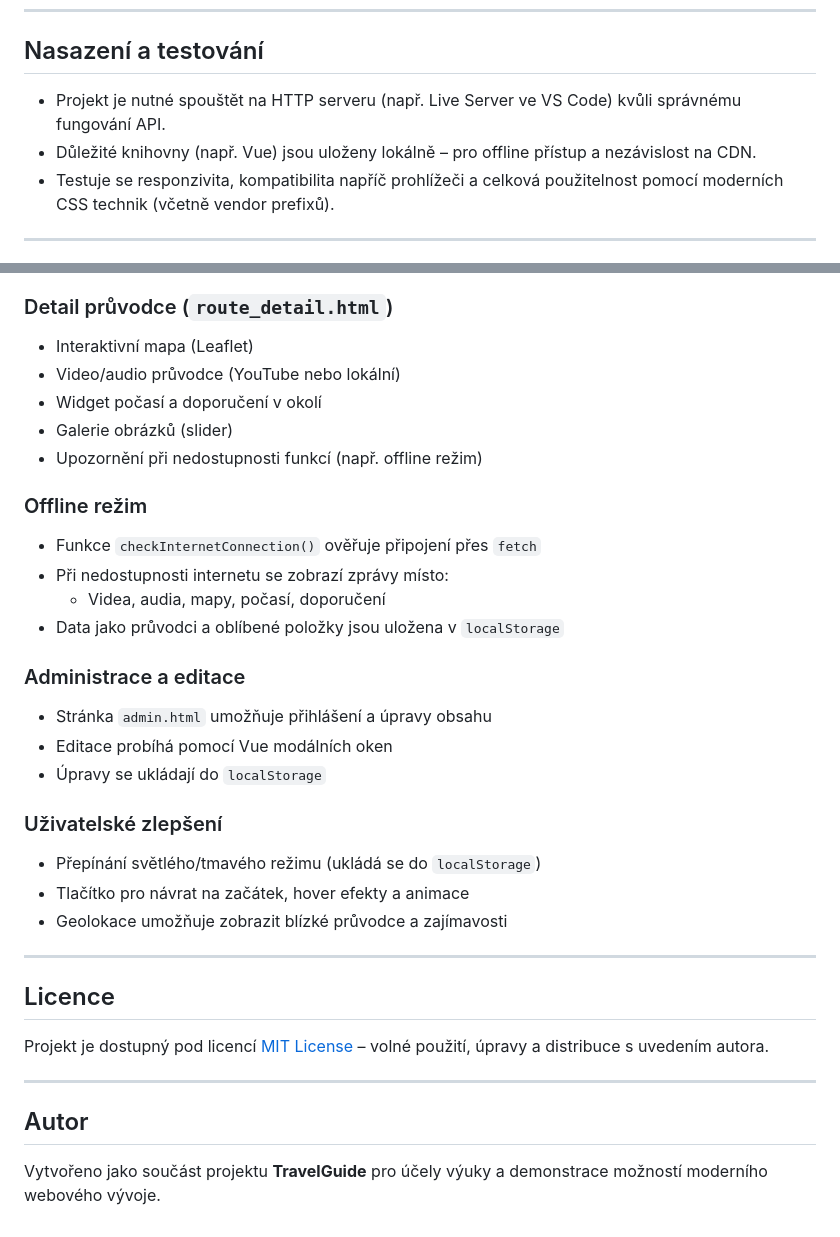
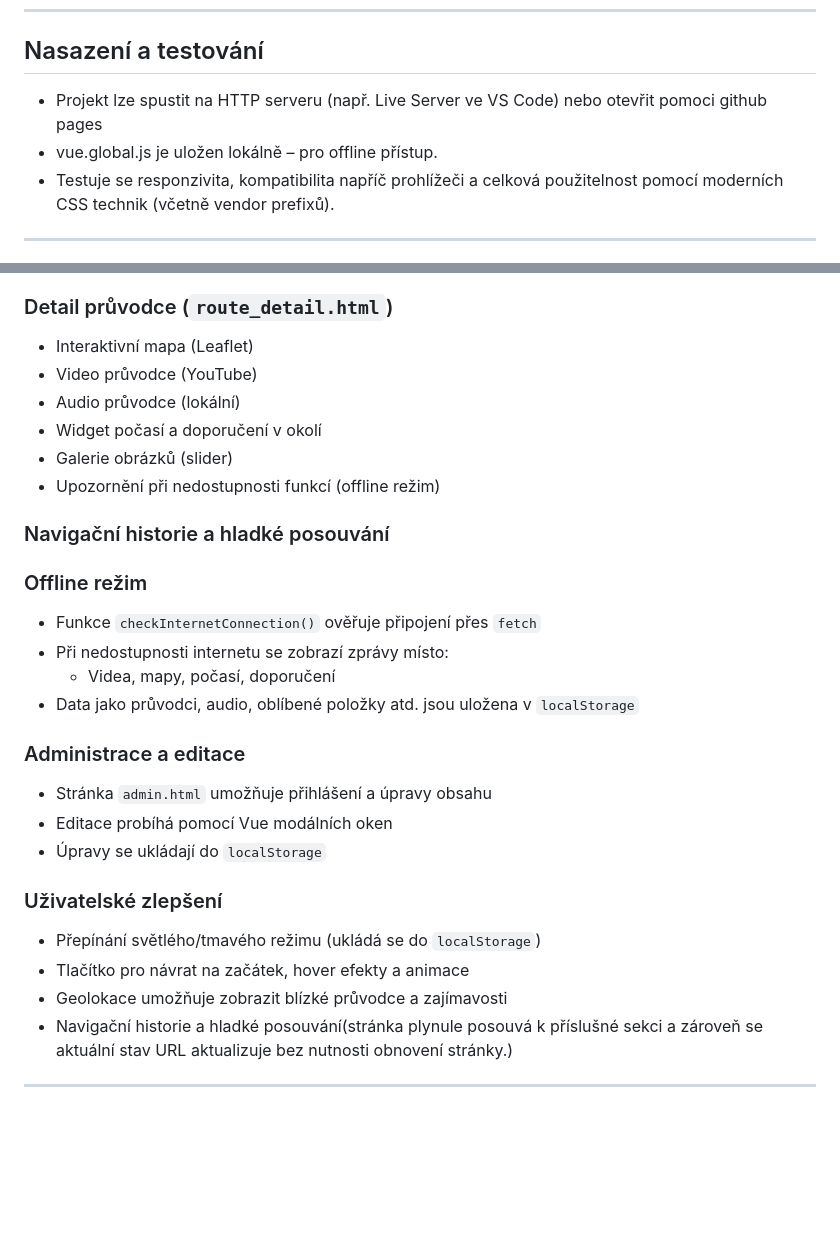
Before and after one commit to polughoul/interactive-tourist-guide, a Markdown page: README.md, 2 parts joined by grey strips. Drawn GitHub-style; blank space fills up the shorter version.

```diff
--- a/README.md
+++ b/README.md
@@ -51,8 +50,8 @@ Offline režim je řešen kontrolou připojení pomocí `fetch` na CORS-povolen
 
 ## Nasazení a testování
 
-- Projekt je nutné spouštět na HTTP serveru (např. Live Server ve VS Code) kvůli správnému fungování API.
-- Důležité knihovny (např. Vue) jsou uloženy lokálně – pro offline přístup a nezávislost na CDN.
+- Projekt lze spustit na HTTP serveru (např. Live Server ve VS Code) nebo otevřit pomoci github pages
+- vue.global.js je uložen lokálně – pro offline přístup.
 - Testuje se responzivita, kompatibilita napříč prohlížeči a celková použitelnost pomocí moderních CSS technik (včetně vendor prefixů).
 
 ---
@@ -69,17 +68,20 @@ Offline režim je řešen kontrolou připojení pomocí `fetch` na CORS-povolen
 ### Detail průvodce (`route_detail.html`)
 
 - Interaktivní mapa (Leaflet)
-- Video/audio průvodce (YouTube nebo lokální)
+- Video průvodce (YouTube)
+- Audio průvodce (lokální)
 - Widget počasí a doporučení v okolí
 - Galerie obrázků (slider)
-- Upozornění při nedostupnosti funkcí (např. offline režim)
+- Upozornění při nedostupnosti funkcí (offline režim)
+
+### Navigační historie a hladké posouvání
 
 ### Offline režim
 
 - Funkce `checkInternetConnection()` ověřuje připojení přes `fetch`
 - Při nedostupnosti internetu se zobrazí zprávy místo:
-  - Videa, audia, mapy, počasí, doporučení
-- Data jako průvodci a oblíbené položky jsou uložena v `localStorage`
+  - Videa, mapy, počasí, doporučení
+- Data jako průvodci, audio, oblíbené položky atd. jsou uložena v `localStorage`
 
 ### Administrace a editace
 
@@ -92,15 +94,6 @@ Offline režim je řešen kontrolou připojení pomocí `fetch` na CORS-povolen
 - Přepínání světlého/tmavého režimu (ukládá se do `localStorage`)
 - Tlačítko pro návrat na začátek, hover efekty a animace
 - Geolokace umožňuje zobrazit blízké průvodce a zajímavosti
+- Navigační historie a hladké posouvání(stránka plynule posouvá k příslušné sekci a zároveň se aktuální stav URL aktualizuje bez nutnosti obnovení stránky.)
 
 ---
-
-## Licence
-
-Projekt je dostupný pod licencí [MIT License](LICENSE) – volné použití, úpravy a distribuce s uvedením autora.
-
----
-
-## Autor
-
-Vytvořeno jako součást projektu **TravelGuide** pro účely výuky a demonstrace možností moderního webového vývoje.
```
Also changed, not shown: other parts of README.md (+8 -9 lines).
